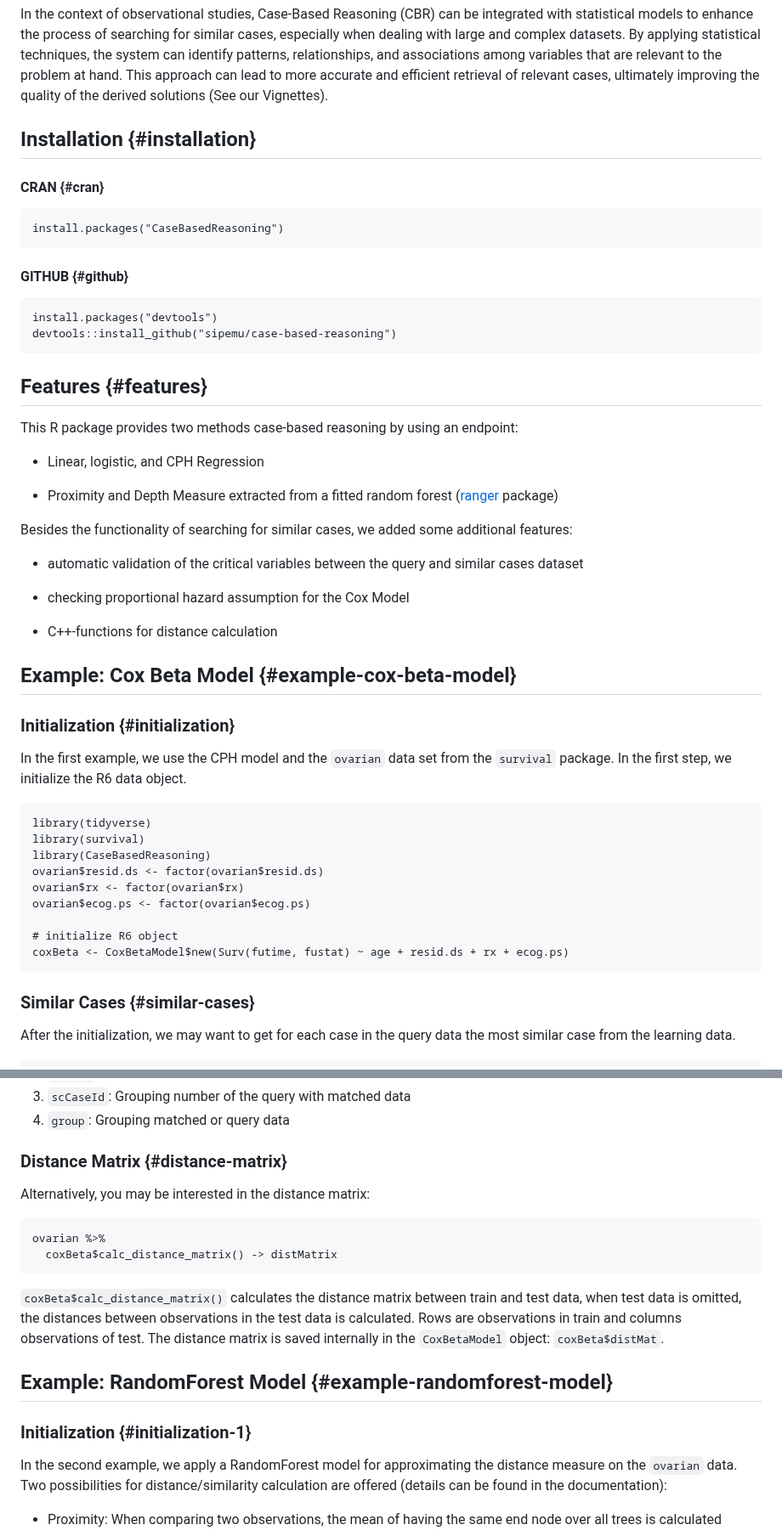
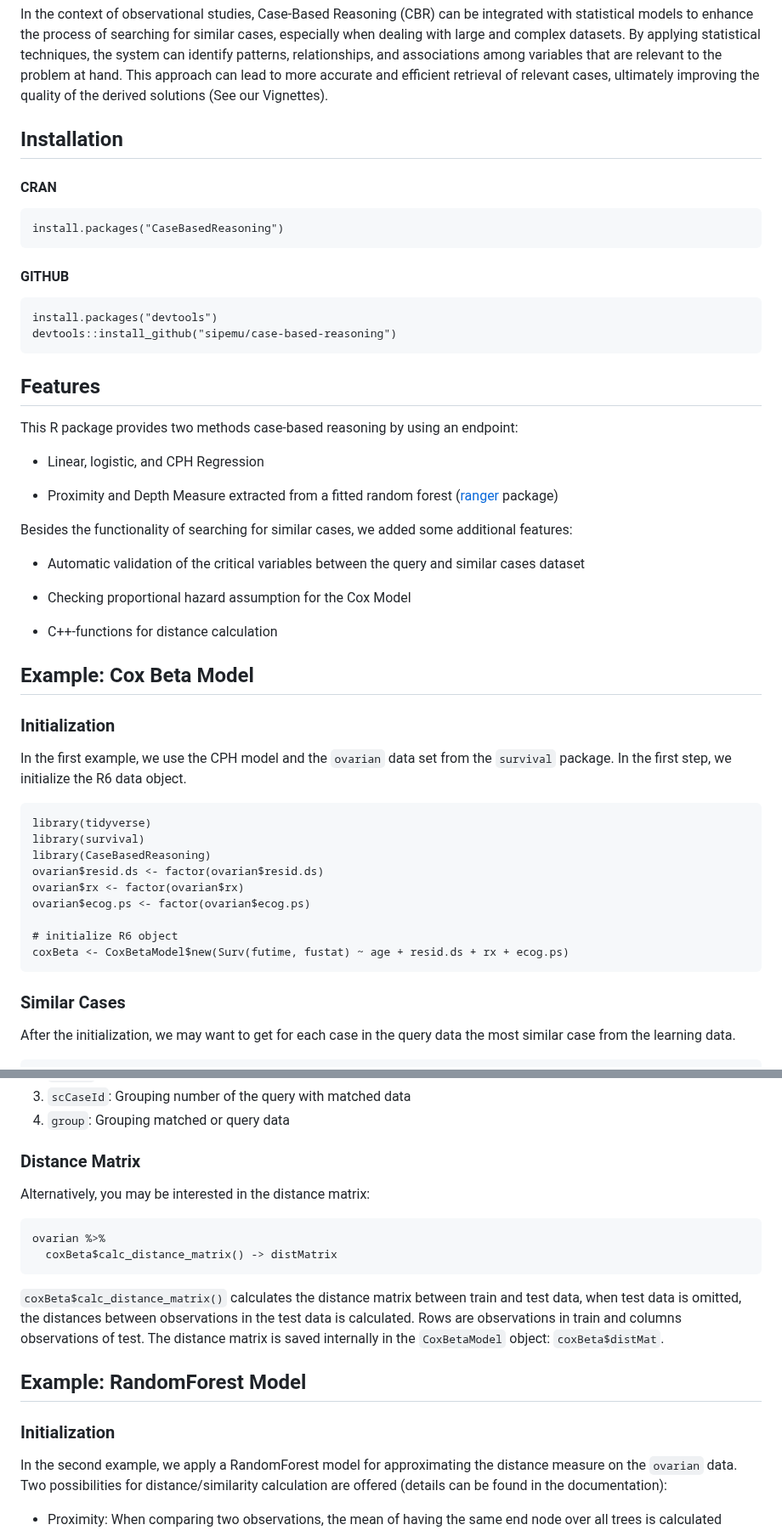
Before and after one commit to sipemu/case-based-reasoning, a Markdown page: README.md, 2 parts joined by grey strips. Shown at 85% size. Rendered like a GitHub page.

Commit message:
Update documentation

```diff
--- a/README.md
+++ b/README.md
@@ -22,18 +22,18 @@ CBR has been successfully applied in various domains, including medical diagnosi
 
 In the context of observational studies, Case-Based Reasoning (CBR) can be integrated with statistical models to enhance the process of searching for similar cases, especially when dealing with large and complex datasets. By applying statistical techniques, the system can identify patterns, relationships, and associations among variables that are relevant to the problem at hand. This approach can lead to more accurate and efficient retrieval of relevant cases, ultimately improving the quality of the derived solutions (See our Vignettes).
 
-## Installation {#installation}
+## Installation
 
-#### CRAN {#cran}
+#### CRAN
 
     install.packages("CaseBasedReasoning")
 
-#### GITHUB {#github}
+#### GITHUB
 
     install.packages("devtools")
     devtools::install_github("sipemu/case-based-reasoning")
 
-## Features {#features}
+## Features
 
 This R package provides two methods case-based reasoning by using an endpoint:
 
@@ -43,15 +43,15 @@ This R package provides two methods case-based reasoning by using an endpoint:
 
 Besides the functionality of searching for similar cases, we added some additional features:
 
--   automatic validation of the critical variables between the query and similar cases dataset
+-   Automatic validation of the critical variables between the query and similar cases dataset
 
--   checking proportional hazard assumption for the Cox Model
+-   Checking proportional hazard assumption for the Cox Model
 
 -   C++-functions for distance calculation
 
-## Example: Cox Beta Model {#example-cox-beta-model}
+## Example: Cox Beta Model
 
-### Initialization {#initialization}
+### Initialization
 
 In the first example, we use the CPH model and the `ovarian` data set from the `survival` package. In the first step, we initialize the R6 data object.
 
@@ -65,7 +65,7 @@ In the first example, we use the CPH model and the `ovarian` data set from the `
     # initialize R6 object
     coxBeta <- CoxBetaModel$new(Surv(futime, fustat) ~ age + resid.ds + rx + ecog.ps)
 
-### Similar Cases {#similar-cases}
+### Similar Cases
 
 After the initialization, we may want to get for each case in the query data the most similar case from the learning data.
 
@@ -93,7 +93,7 @@ You may extract then the similar cases and the verum data and put them together:
 3.  `scCaseId`: Grouping number of the query with matched data
 4.  `group`: Grouping matched or query data
 
-### Distance Matrix {#distance-matrix}
+### Distance Matrix
 
 Alternatively, you may be interested in the distance matrix:
 
@@ -104,9 +104,9 @@ ovarian %>%
 
 `coxBeta$calc_distance_matrix()` calculates the distance matrix between train and test data, when test data is omitted, the distances between observations in the test data is calculated. Rows are observations in train and columns observations of test. The distance matrix is saved internally in the `CoxBetaModel` object: `coxBeta$distMat`.
 
-## Example: RandomForest Model {#example-randomforest-model}
+## Example: RandomForest Model
 
-### Initialization {#initialization-1}
+### Initialization
 
 In the second example, we apply a RandomForest model for approximating the distance measure on the `ovarian` data. Two possibilities for distance/similarity calculation are offered (details can be found in the documentation):
 
```
Also changed, not shown: other parts of README.md (+8 -8 lines).
